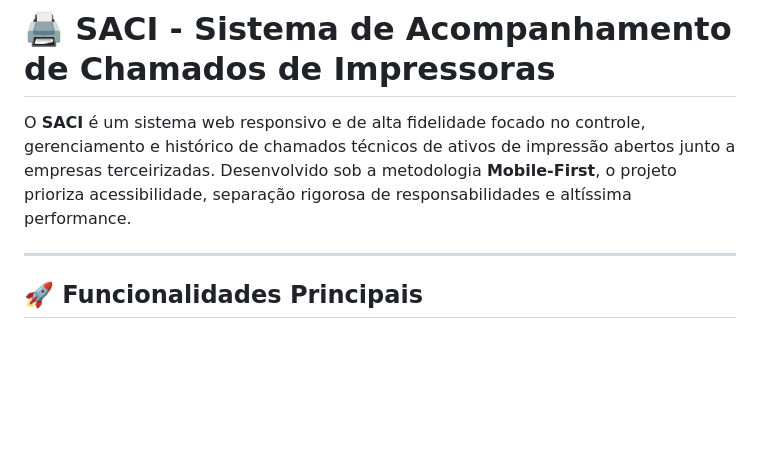
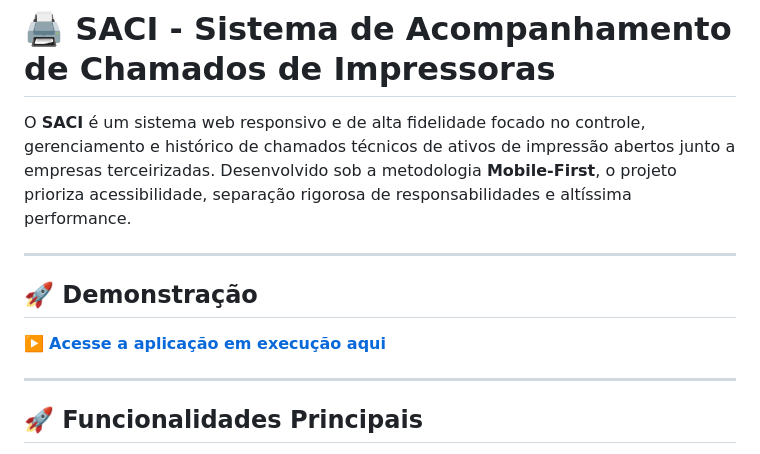
Before and after one commit to thaistardys/saci, a Markdown page: README.md, the part around the change. Drawn GitHub-style; blank space fills up the shorter version.

Commit message:
Add demonstration section to README
Added a demonstration section with a link to the live application.

```diff
--- a/README.md
+++ b/README.md
@@ -1,6 +1,12 @@
 # 🖨️ SACI - Sistema de Acompanhamento de Chamados de Impressoras
 
 O **SACI** é um sistema web responsivo e de alta fidelidade focado no controle, gerenciamento e histórico de chamados técnicos de ativos de impressão abertos junto a empresas terceirizadas. Desenvolvido sob a metodologia **Mobile-First**, o projeto prioriza acessibilidade, separação rigorosa de responsabilidades e altíssima performance.
+
+---
+
+## 🚀 Demonstração
+
+▶️ **[Acesse a aplicação em execução aqui](https://thaistardys.github.io/saci/)**
 
 ---
 
```
